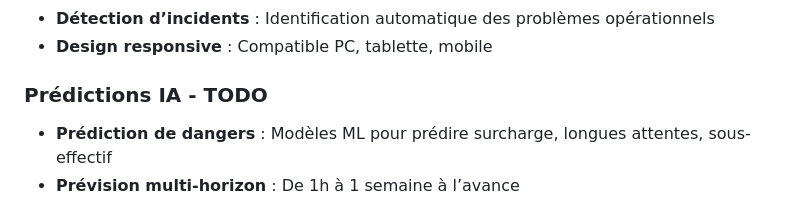
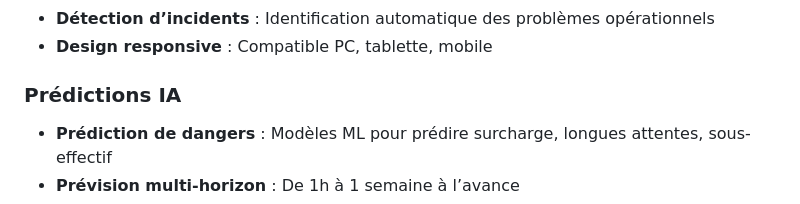
Before and after one commit to carlmonnaert/Medical-AI, a Markdown page: README.md, the part around the change. Drawn GitHub-style.

Commit message:
update README
Signed-off-by: arsnm <arsene.mallet@telecom-paris.fr>

```diff
--- a/README.md
+++ b/README.md
@@ -27,7 +27,7 @@ Un système complet de simulation hospitalière intégrant une simulation par é
 - **Détection d’incidents** : Identification automatique des problèmes opérationnels
 - **Design responsive** : Compatible PC, tablette, mobile
 
-### Prédictions IA - TODO
+### Prédictions IA
 
 - **Prédiction de dangers** : Modèles ML pour prédire surcharge, longues attentes, sous-effectif
 - **Prévision multi-horizon** : De 1h à 1 semaine à l’avance
```
